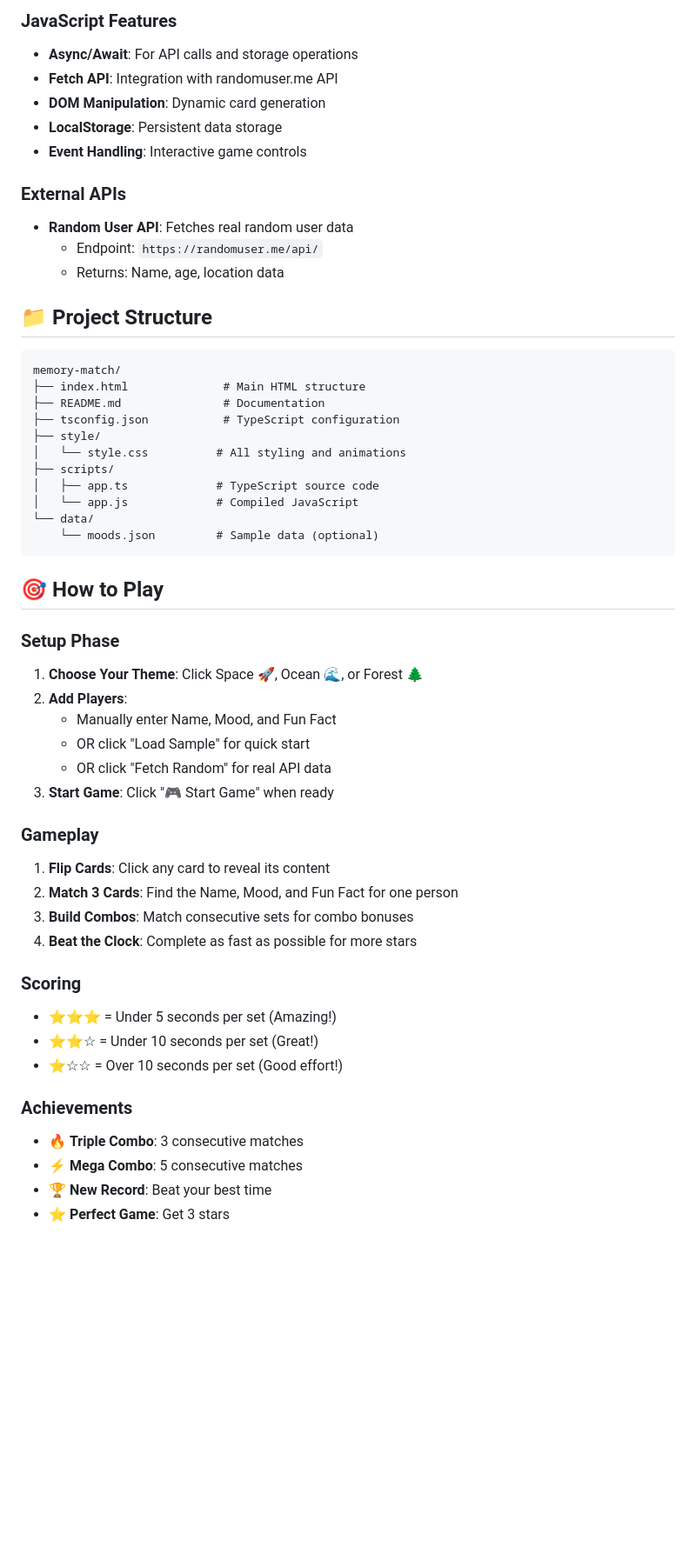
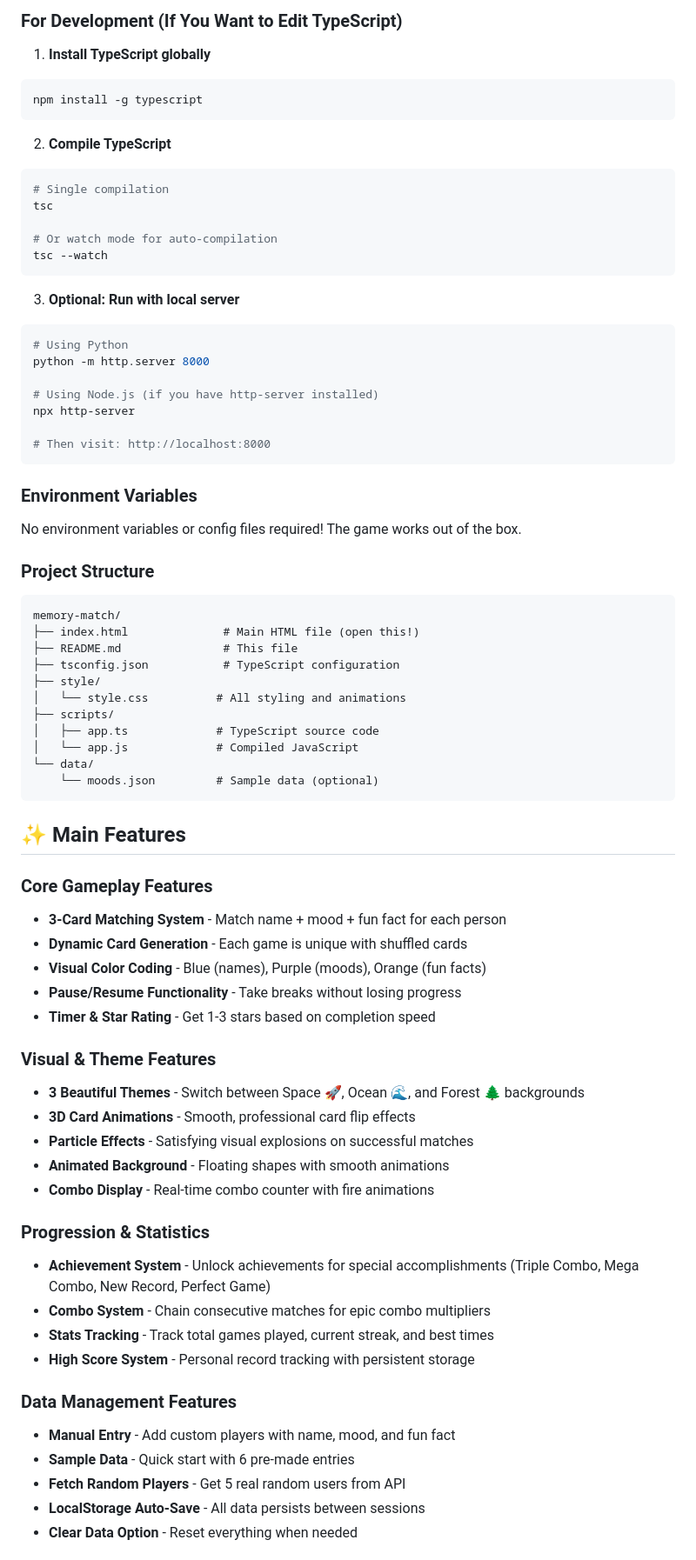
Before and after one commit to betelhem24/Memory-Match-Game, a Markdown page: README.md, the part around the change printed below. Shown: that part at 87% size. Rendered like a GitHub page; blank space fills up the shorter version.

````diff
--- a/README.md
+++ b/README.md
@@ -67,22 +44,39 @@ This isn't your typical memory game. We've revolutionized the classic concept wi
 
-### JavaScript Features
-- **Async/Await**: For API calls and storage operations
-- **Fetch API**: Integration with randomuser.me API
-- **DOM Manipulation**: Dynamic card generation
-- **LocalStorage**: Persistent data storage
-- **Event Handling**: Interactive game controls
+### For Development (If You Want to Edit TypeScript)
 
-### External APIs
-- **Random User API**: Fetches real random user data
-  - Endpoint: `https://randomuser.me/api/`
-  - Returns: Name, age, location data
+1. **Install TypeScript globally**
+```bash
+npm install -g typescript
+```
 
-## 📁 Project Structure
+2. **Compile TypeScript**
+```bash
+# Single compilation
+tsc
 
+# Or watch mode for auto-compilation
+tsc --watch
+```
+
+3. **Optional: Run with local server**
+```bash
+# Using Python
+python -m http.server 8000
+
+# Using Node.js (if you have http-server installed)
+npx http-server
+
+# Then visit: http://localhost:8000
+```
+
+### Environment Variables
+No environment variables or config files required! The game works out of the box.
+
+### Project Structure
 ```
 memory-match/
-├── index.html              # Main HTML structure
-├── README.md               # Documentation
+├── index.html              # Main HTML file (open this!)
+├── README.md               # This file
 ├── tsconfig.json           # TypeScript configuration
 ├── style/
 │   └── style.css          # All styling and animations
@@ -93,30 +87,32 @@ memory-match/
     └── moods.json         # Sample data (optional)
 ```
 
-## 🎯 How to Play
+## ✨ Main Features
 
-### Setup Phase
-1. **Choose Your Theme**: Click Space 🚀, Ocean 🌊, or Forest 🌲
-2. **Add Players**:
-   - Manually enter Name, Mood, and Fun Fact
-   - OR click "Load Sample" for quick start
-   - OR click "Fetch Random" for real API data
-3. **Start Game**: Click "🎮 Start Game" when ready
+### Core Gameplay Features
+- **3-Card Matching System** - Match name + mood + fun fact for each person
+- **Dynamic Card Generation** - Each game is unique with shuffled cards
+- **Visual Color Coding** - Blue (names), Purple (moods), Orange (fun facts)
+- **Pause/Resume Functionality** - Take breaks without losing progress
+- **Timer & Star Rating** - Get 1-3 stars based on completion speed
 
-### Gameplay
-1. **Flip Cards**: Click any card to reveal its content
-2. **Match 3 Cards**: Find the Name, Mood, and Fun Fact for one person
-3. **Build Combos**: Match consecutive sets for combo bonuses
-4. **Beat the Clock**: Complete as fast as possible for more stars
+### Visual & Theme Features
+- **3 Beautiful Themes** - Switch between Space 🚀, Ocean 🌊, and Forest 🌲 backgrounds
+- **3D Card Animations** - Smooth, professional card flip effects
+- **Particle Effects** - Satisfying visual explosions on successful matches
+- **Animated Background** - Floating shapes with smooth animations
+- **Combo Display** - Real-time combo counter with fire animations
 
-### Scoring
-- ⭐⭐⭐ = Under 5 seconds per set (Amazing!)
-- ⭐⭐☆ = Under 10 seconds per set (Great!)
-- ⭐☆☆ = Over 10 seconds per set (Good effort!)
+### Progression & Statistics
+- **Achievement System** - Unlock achievements for special accomplishments (Triple Combo, Mega Combo, New Record, Perfect Game)
+- **Combo System** - Chain consecutive matches for epic combo multipliers
+- **Stats Tracking** - Track total games played, current streak, and best times
+- **High Score System** - Personal record tracking with persistent storage
 
-### Achievements
-- 🔥 **Triple Combo**: 3 consecutive matches
-- ⚡ **Mega Combo**: 5 consecutive matches
-- 🏆 **New Record**: Beat your best time
-- ⭐ **Perfect Game**: Get 3 stars
+### Data Management Features
+- **Manual Entry** - Add custom players with name, mood, and fun fact
+- **Sample Data** - Quick start with 6 pre-made entries
+- **Fetch Random Players** - Get 5 real random users from API
+- **LocalStorage Auto-Save** - All data persists between sessions
+- **Clear Data Option** - Reset everything when needed
 
````
Also changed, not shown: other parts of README.md (+42 -209 lines).
